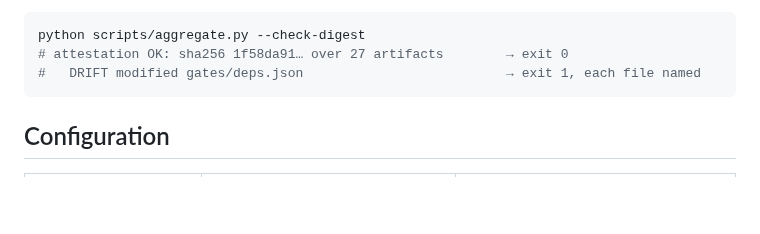
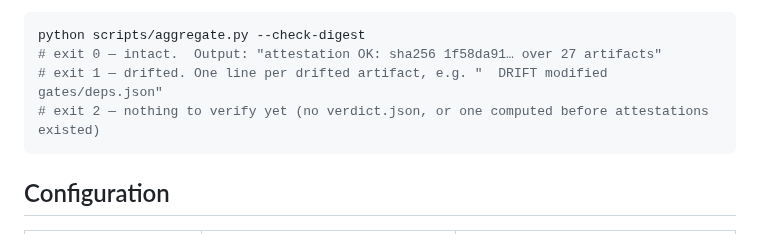
Before and after one commit to SathiaAI/adversarial-review, a Markdown page: README.md, the part around the change. GitHub-like rendering; blank space fills up the shorter version.

Commit message:
docs: exact --check-digest output strings and exit 2 in the README example
Panel triage from run-20260808-010013: confirmed correctness-3 + test_quality-1
+ test_quality-3 - the example now quotes implementation output verbatim
(including DRIFT line spacing) and documents exit 2.

Co-Authored-By: Claude Fable 5 <noreply@anthropic.com>
Claude-Session: https://claude.ai/code/session_01Ew3SEPazGWdgYcCrvQes7X

````diff
--- a/README.md
+++ b/README.md
@@ -290,8 +290,9 @@ the run directory can verify it:
 
 ```bash
 python scripts/aggregate.py --check-digest
-# attestation OK: sha256 1f58da91… over 27 artifacts        → exit 0
-#   DRIFT modified gates/deps.json                          → exit 1, each file named
+# exit 0 — intact.  Output: "attestation OK: sha256 1f58da91… over 27 artifacts"
+# exit 1 — drifted. One line per drifted artifact, e.g. "  DRIFT modified gates/deps.json"
+# exit 2 — nothing to verify yet (no verdict.json, or one computed before attestations existed)
 ```
 
 ## Configuration
````
